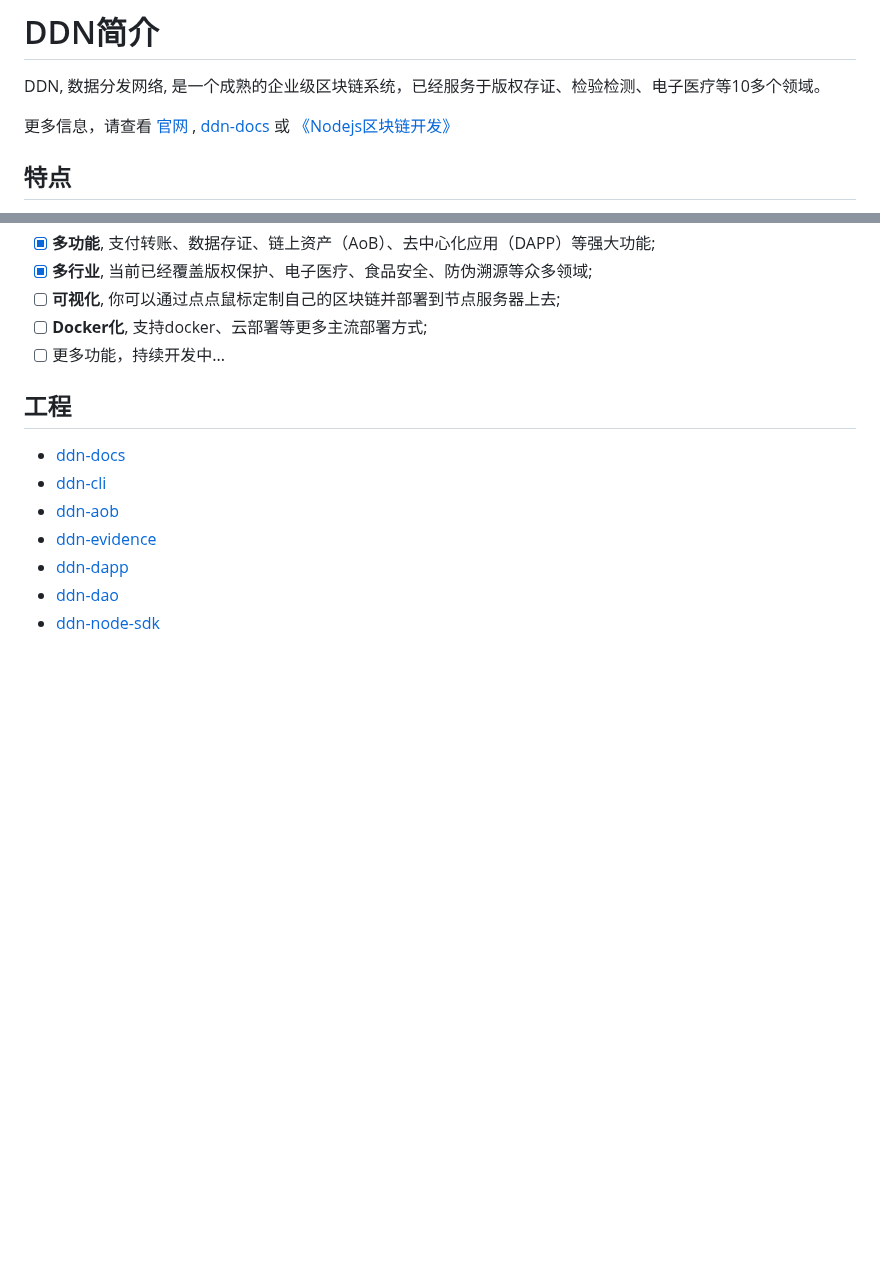
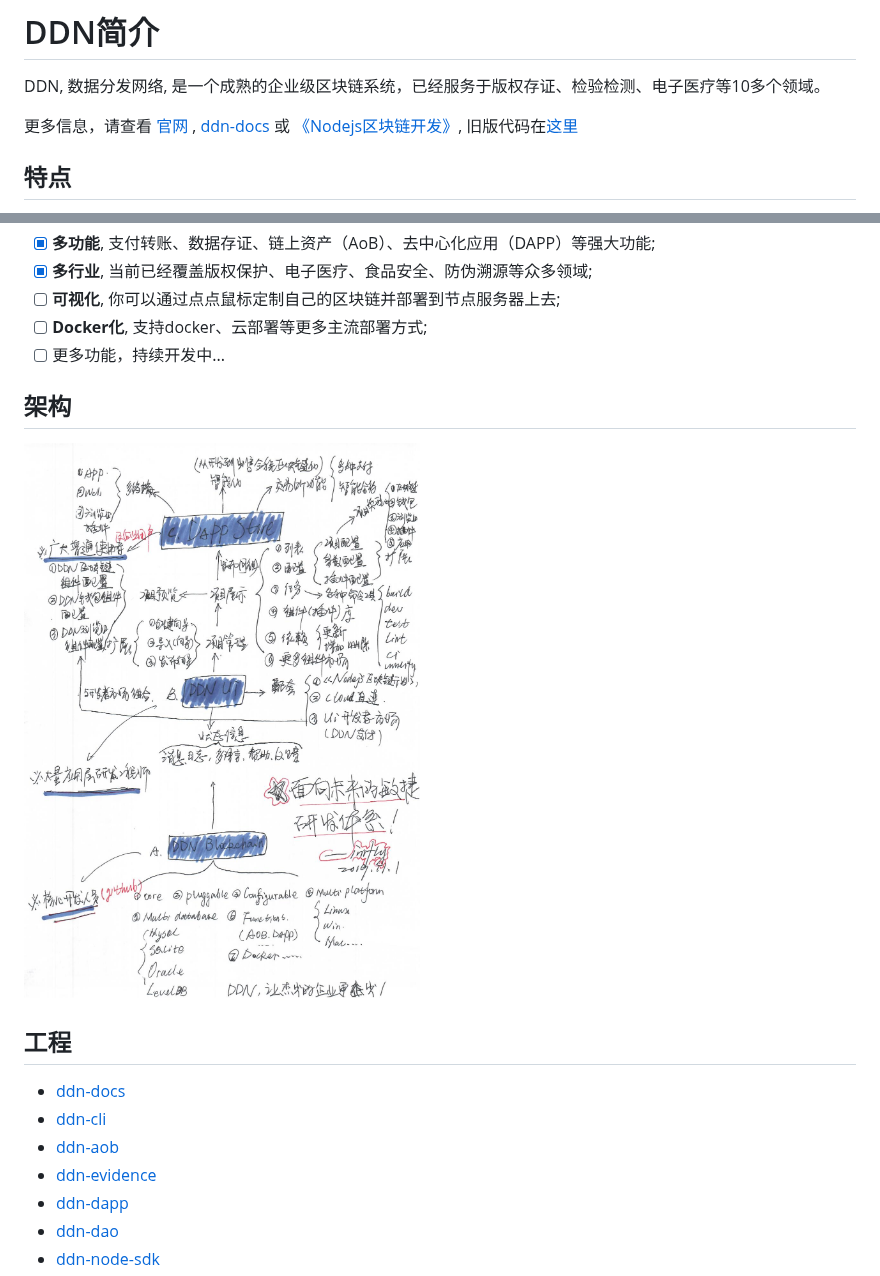
Before and after one commit to ddnlink/ddn, a Markdown page: README-zh-CN.md, 2 parts joined by grey strips. Rendered like a GitHub page; pictures changed too: doc/architect.jpg (added); blank space fills up the shorter version.

Commit message:
Add architect

```diff
--- a/README-zh-CN.md
+++ b/README-zh-CN.md
@@ -4,7 +4,7 @@
 
 DDN, 数据分发网络, 是一个成熟的企业级区块链系统，已经服务于版权存证、检验检测、电子医疗等10多个领域。
 
-更多信息，请查看 [官网](https://www.ddn.link) , [ddn-docs](https://github.com/ddnlink/ddn-docs) 或 [《Nodejs区块链开发》](https://github.com/imfly/bitcoin-on-nodejs)
+更多信息，请查看 [官网](https://www.ddn.link) , [ddn-docs](https://github.com/ddnlink/ddn-docs) 或 [《Nodejs区块链开发》](https://github.com/imfly/bitcoin-on-nodejs), 旧版代码在[这里](https://github.com/ebookcoin/ebookcoin)
 
 ## 特点
 
@@ -19,6 +19,10 @@ DDN, 数据分发网络, 是一个成熟的企业级区块链系统，已经服
 - [ ] **可视化**, 你可以通过点点鼠标定制自己的区块链并部署到节点服务器上去;
 - [ ] **Docker化**, 支持docker、云部署等更多主流部署方式;
 - [ ] 更多功能，持续开发中...
+
+## 架构
+
+![](./doc/architect.jpg)
 
 ## 工程
 
```
Also changed, not shown: README.md (+4 -0 lines).
